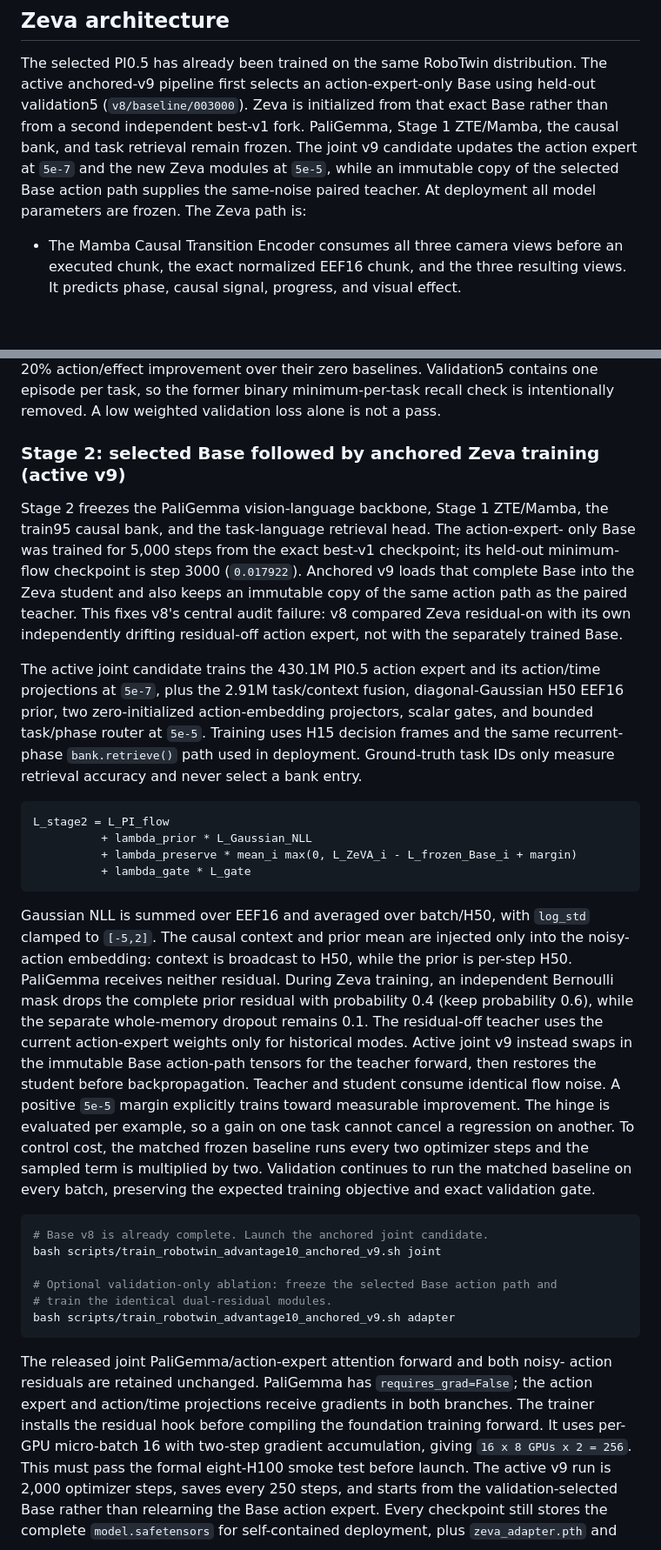
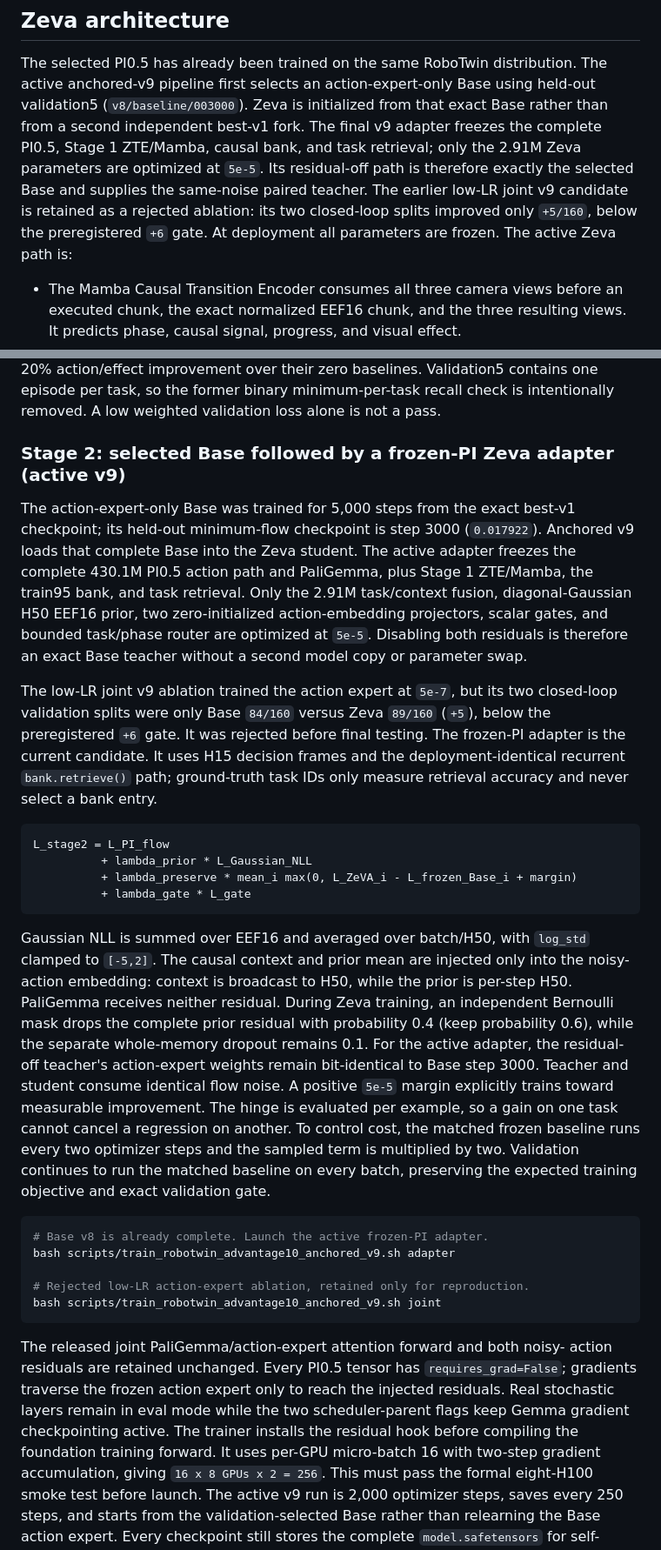
Before and after one commit to dsdfasfaac/zeva-vla, a Markdown page: README.md, 2 parts joined by grey strips. Shown at 87% size. Drawn GitHub-style; blank space fills up the shorter version.

Commit message:
docs(robotwin): make frozen PI adapter the active method

````diff
--- a/README.md
+++ b/README.md
@@ -50,12 +50,13 @@ PYTHONPATH=src python3 scripts/verify_robotwin_handoff.py
 The selected PI0.5 has already been trained on the same RoboTwin distribution.
 The active anchored-v9 pipeline first selects an action-expert-only Base using
 held-out validation5 (`v8/baseline/003000`). Zeva is initialized from that exact
-Base rather than from a second independent best-v1 fork. PaliGemma, Stage 1
-ZTE/Mamba, the causal bank, and task retrieval remain frozen. The joint v9
-candidate updates the action expert at `5e-7` and the new Zeva modules at
-`5e-5`, while an immutable copy of the selected Base action path supplies the
-same-noise paired teacher. At deployment all model parameters are frozen. The
-Zeva path is:
+Base rather than from a second independent best-v1 fork. The final v9 adapter
+freezes the complete PI0.5, Stage 1 ZTE/Mamba, causal bank, and task retrieval;
+only the 2.91M Zeva parameters are optimized at `5e-5`. Its residual-off path is
+therefore exactly the selected Base and supplies the same-noise paired teacher.
+The earlier low-LR joint v9 candidate is retained as a rejected ablation: its
+two closed-loop splits improved only `+5/160`, below the preregistered `+6`
+gate. At deployment all parameters are frozen. The active Zeva path is:
 
 - The Mamba Causal Transition Encoder consumes all three camera views before an
   executed chunk, the exact normalized EEF16 chunk, and the three resulting
@@ -333,24 +333,24 @@ their zero baselines. Validation5 contains one episode per task, so the former
 binary minimum-per-task recall check is intentionally removed. A low weighted
 validation loss alone is not a pass.
 
-### Stage 2: selected Base followed by anchored Zeva training (active v9)
+### Stage 2: selected Base followed by a frozen-PI Zeva adapter (active v9)
 
-Stage 2 freezes the PaliGemma vision-language backbone, Stage 1 ZTE/Mamba, the
-train95 causal bank, and the task-language retrieval head. The action-expert-
-only Base was trained for 5,000 steps from the exact best-v1 checkpoint; its
-held-out minimum-flow checkpoint is step 3000 (`0.017922`). Anchored v9 loads
-that complete Base into the Zeva student and also keeps an immutable copy of
-the same action path as the paired teacher. This fixes v8's central audit
-failure: v8 compared Zeva residual-on with its own independently drifting
-residual-off action expert, not with the separately trained Base.
+The action-expert-only Base was trained for 5,000 steps from the exact best-v1
+checkpoint; its held-out minimum-flow checkpoint is step 3000 (`0.017922`).
+Anchored v9 loads that complete Base into the Zeva student. The active adapter
+freezes the complete 430.1M PI0.5 action path and PaliGemma, plus Stage 1
+ZTE/Mamba, the train95 bank, and task retrieval. Only the 2.91M task/context
+fusion, diagonal-Gaussian H50 EEF16 prior, two zero-initialized action-embedding
+projectors, scalar gates, and bounded task/phase router are optimized at
+`5e-5`. Disabling both residuals is therefore an exact Base teacher without a
+second model copy or parameter swap.
 
-The active joint candidate trains the 430.1M PI0.5 action expert and its
-action/time projections at `5e-7`, plus the 2.91M task/context fusion,
-diagonal-Gaussian H50 EEF16 prior, two zero-initialized action-embedding
-projectors, scalar gates, and bounded task/phase router at `5e-5`. Training
-uses H15 decision frames and the same recurrent-phase `bank.retrieve()` path
-used in deployment. Ground-truth task IDs only measure retrieval accuracy and
-never select a bank entry.
+The low-LR joint v9 ablation trained the action expert at `5e-7`, but its two
+closed-loop validation splits were only Base `84/160` versus Zeva `89/160`
+(`+5`), below the preregistered `+6` gate. It was rejected before final testing.
+The frozen-PI adapter is the current candidate. It uses H15 decision frames and
+the deployment-identical recurrent `bank.retrieve()` path; ground-truth task
+IDs only measure retrieval accuracy and never select a bank entry.
 
 ```text
 L_stage2 = L_PI_flow
@@ -365,11 +365,10 @@ the noisy-action embedding: context is broadcast to H50, while the prior is
 per-step H50. PaliGemma receives neither residual.
 During Zeva training, an independent Bernoulli mask drops the complete prior
 residual with probability 0.4 (keep probability 0.6), while the separate
-whole-memory dropout remains 0.1. The residual-off teacher uses the current
-action-expert weights only for historical modes. Active joint v9 instead swaps
-in the immutable Base action-path tensors for the teacher forward, then restores
-the student before backpropagation. Teacher and student consume identical flow
-noise. A positive `5e-5` margin explicitly trains toward measurable improvement.
+whole-memory dropout remains 0.1. For the active adapter, the residual-off
+teacher's action-expert weights remain bit-identical to Base step 3000. Teacher
+and student consume identical flow noise. A positive `5e-5` margin explicitly
+trains toward measurable improvement.
 The hinge is evaluated per example, so a
 gain on one task cannot cancel a regression on another. To control cost, the
 matched frozen baseline runs every two optimizer steps and the sampled term is
@@ -378,19 +377,20 @@ continues to run the matched baseline on every batch, preserving the expected
 training objective and exact validation gate.
 
 ```bash
-# Base v8 is already complete. Launch the anchored joint candidate.
+# Base v8 is already complete. Launch the active frozen-PI adapter.
+bash scripts/train_robotwin_advantage10_anchored_v9.sh adapter
+
+# Rejected low-LR action-expert ablation, retained only for reproduction.
 bash scripts/train_robotwin_advantage10_anchored_v9.sh joint
-
-# Optional validation-only ablation: freeze the selected Base action path and
-# train the identical dual-residual modules.
-bash scripts/train_robotwin_advantage10_anchored_v9.sh adapter
 ```
 
 The released joint PaliGemma/action-expert attention forward and both noisy-
-action residuals are retained unchanged. PaliGemma has `requires_grad=False`;
-the action expert and action/time projections receive gradients in both
-branches. The trainer installs the residual hook before compiling the
-foundation training forward. It uses per-GPU micro-batch
+action residuals are retained unchanged. Every PI0.5 tensor has
+`requires_grad=False`; gradients traverse the frozen action expert only to
+reach the injected residuals. Real stochastic layers remain in eval mode while
+the two scheduler-parent flags keep Gemma gradient checkpointing active. The
+trainer installs the residual hook before compiling the foundation training
+forward. It uses per-GPU micro-batch
 16 with two-step gradient accumulation, giving `16 x 8 GPUs x 2 = 256`. This must pass the formal
 eight-H100 smoke test before launch. The active v9 run is 2,000 optimizer steps,
 saves every 250 steps, and starts from the validation-selected Base rather than
````
Also changed, not shown: other parts of README.md (+26 -28 lines), docs/ZEVA_ROBOTWIN_METHOD_CN.md (+42 -41 lines).
